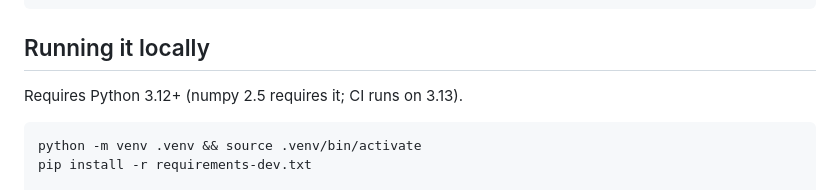
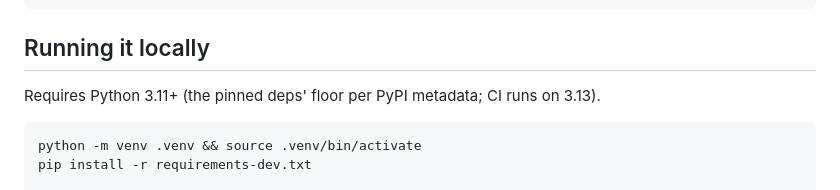
Before and after one commit to tiyaagarwal/Anemia-Sense, a Markdown page: README.md, the part around the change. Drawn GitHub-style.

Commit message:
docs: fix stale Python version requirement in README
The README said "Requires Python 3.12+ (numpy 2.5 requires it)", but
commit ed7697b downgraded the numpy pin to 2.4.6 (numpy 2.5.2 doesn't
exist on PyPI) without updating this line. Checked PyPI metadata for
every pinned dependency (numpy, pandas, scikit-learn, scipy, shap,
Flask, joblib) and the actual floor is Python >=3.11, not 3.12.
Verified by installing requirements.txt + requirements-dev.txt into a
fresh Python 3.11 venv and running the full test suite (26 passed).

Co-Authored-By: Claude Sonnet 5 <noreply@anthropic.com>
Claude-Session: https://claude.ai/code/session_01SvrYGwQHTgvA3ymgSWveU9

````diff
--- a/README.md
+++ b/README.md
@@ -98,7 +98,7 @@ analysis/                     HISTORICAL — the original leakage diagnosis (see
 
 ## Running it locally
 
-Requires Python 3.12+ (numpy 2.5 requires it; CI runs on 3.13).
+Requires Python 3.11+ (the pinned deps' floor per PyPI metadata; CI runs on 3.13).
 
 ```bash
 python -m venv .venv && source .venv/bin/activate
````
